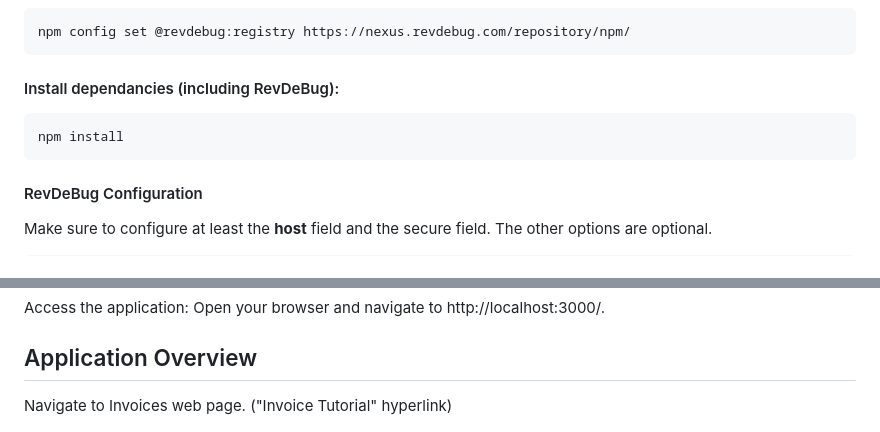
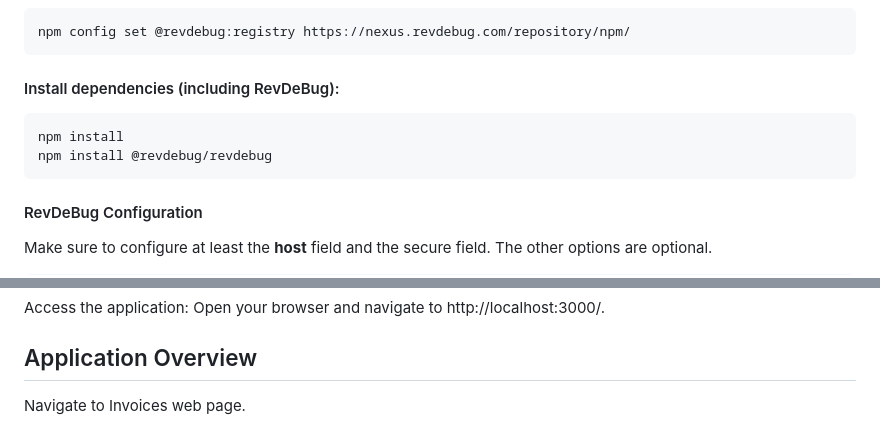
Before and after one commit to RevDeBug/revdebug-tutorial-react-js, a Markdown page: README.md, 2 parts joined by grey strips. Drawn GitHub-style.

Commit message:
reame.md - updated

```diff
--- a/README.md
+++ b/README.md
@@ -11,9 +11,10 @@ git clone https://github.com/RevDeBug/revdebug-tutorial-react-js
 
     npm config set @revdebug:registry https://nexus.revdebug.com/repository/npm/
 
-#### Install dependancies (including RevDeBug):
+#### Install dependencies (including RevDeBug):
 
     npm install
+    npm install @revdebug/revdebug
 
 #### RevDeBug Configuration
 Make sure to configure at least the **host** field and the secure field. The other options are optional.
@@ -71,7 +72,7 @@ docker-compose up
 Access the application: Open your browser and navigate to http://localhost:3000/.
 
 ## Application Overview
-Navigate to Invoices web page. ("Invoice Tutorial" hyperlink)
+Navigate to Invoices web page.
 
 ![Invoices home page](./public/Images/InvReactHomePage.PNG)
 
```
